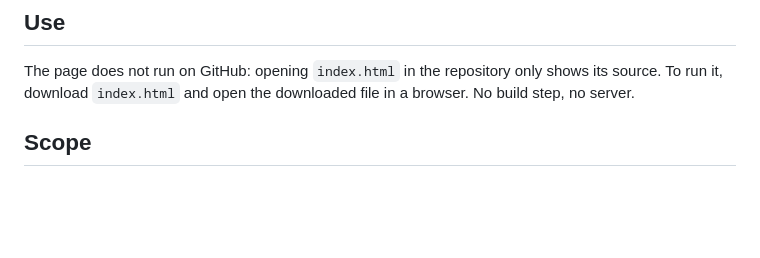
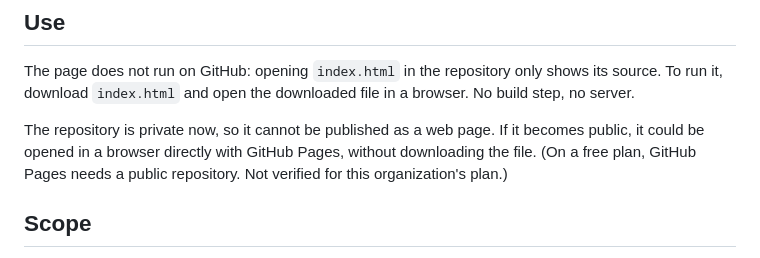
Before and after one commit to Zinsanjp/caw-node-portal, a Markdown page: README.md, the part around the change. Drawn GitHub-style; blank space fills up the shorter version.

Commit message:
README: say the page can be opened in a browser via GitHub Pages only if the repository becomes public

```diff
--- a/README.md
+++ b/README.md
@@ -15,6 +15,8 @@ Live list:
 ## Use
 
 The page does not run on GitHub: opening `index.html` in the repository only shows its source. To run it, download `index.html` and open the downloaded file in a browser. No build step, no server.
+
+The repository is private now, so it cannot be published as a web page. If it becomes public, it could be opened in a browser directly with GitHub Pages, without downloading the file. (On a free plan, GitHub Pages needs a public repository. Not verified for this organization's plan.)
 
 ## Scope
 
```
